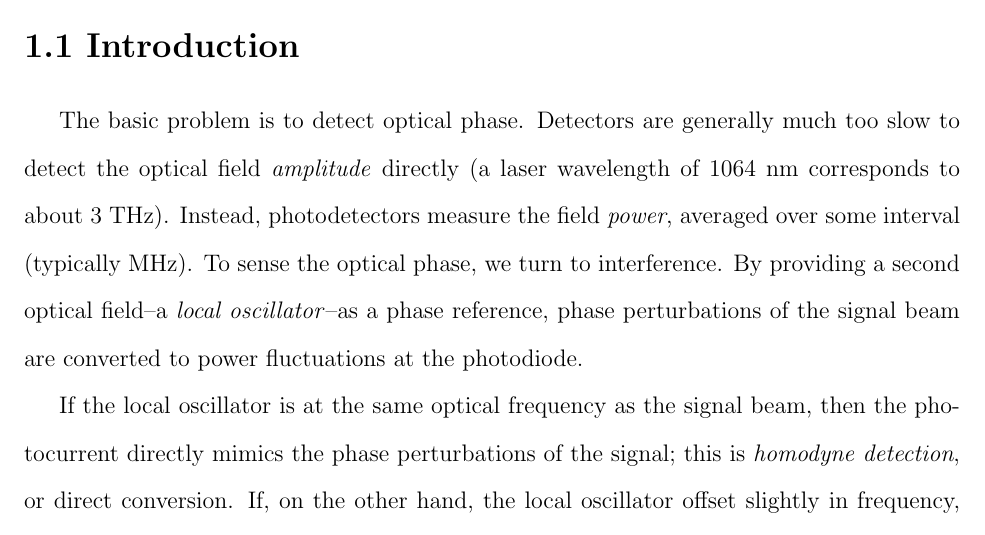
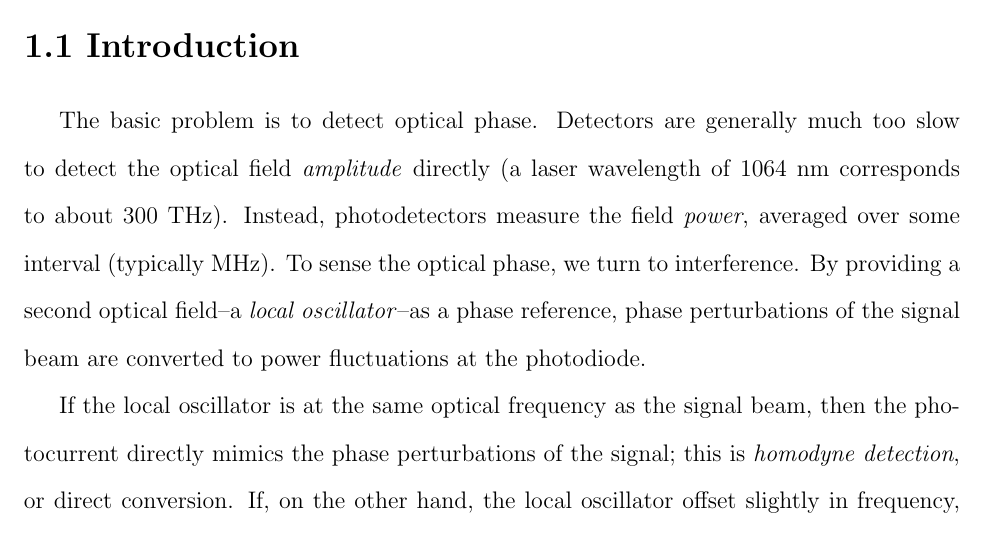
Before and after one commit to tobin/fricke-thesis, a LaTeX document (chapter3.tex, which reads chapter3/chapter3.tex): part of page 1 of 7, cut so that both start at the same text. Compiled offline with pdfLaTeX.

Commit message:
Fix typo: 3 THz --> 300 THz. Thanks Mariano Chouza!

```diff
--- a/chapter3/chapter3.tex
+++ b/chapter3/chapter3.tex
@@ -5,7 +5,7 @@
 
 The basic problem is to detect optical phase.  Detectors are generally
 much too slow to detect the optical field \emph{amplitude} directly (a
-laser wavelength of 1064 nm corresponds to about 3 THz).  Instead,
+laser wavelength of 1064 nm corresponds to about 300 THz).  Instead,
 photodetectors measure the field \emph{power}, averaged over some
 interval (typically MHz).  To sense the optical phase, we turn to
 interference.  By providing a second optical field--a \emph{local
```
